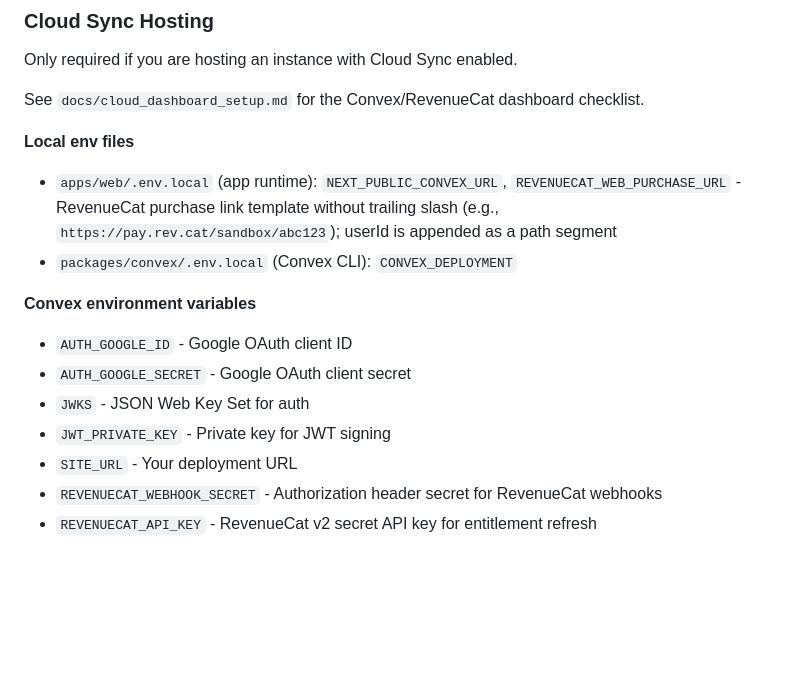
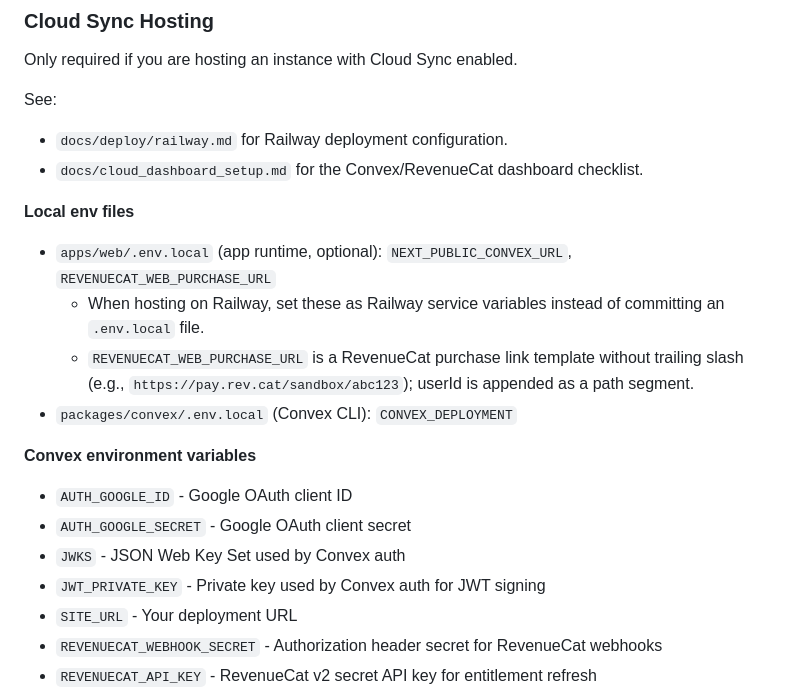
Before and after one commit to aurokin/agentchat, a Markdown page: README.md, the part around the change. GitHub-like rendering; blank space fills up the shorter version.

Commit message:
docs: clarify railway hosting and convex auth vars

```diff
--- a/README.md
+++ b/README.md
@@ -79,19 +79,24 @@ cd apps/web && bun dev
 
 Only required if you are hosting an instance with Cloud Sync enabled.
 
-See `docs/cloud_dashboard_setup.md` for the Convex/RevenueCat dashboard checklist.
+See:
+
+- `docs/deploy/railway.md` for Railway deployment configuration.
+- `docs/cloud_dashboard_setup.md` for the Convex/RevenueCat dashboard checklist.
 
 **Local env files**
 
-- `apps/web/.env.local` (app runtime): `NEXT_PUBLIC_CONVEX_URL`, `REVENUECAT_WEB_PURCHASE_URL` - RevenueCat purchase link template without trailing slash (e.g., `https://pay.rev.cat/sandbox/abc123`); userId is appended as a path segment
+- `apps/web/.env.local` (app runtime, optional): `NEXT_PUBLIC_CONVEX_URL`, `REVENUECAT_WEB_PURCHASE_URL`
+    - When hosting on Railway, set these as Railway service variables instead of committing an `.env.local` file.
+    - `REVENUECAT_WEB_PURCHASE_URL` is a RevenueCat purchase link template without trailing slash (e.g., `https://pay.rev.cat/sandbox/abc123`); userId is appended as a path segment.
 - `packages/convex/.env.local` (Convex CLI): `CONVEX_DEPLOYMENT`
 
 **Convex environment variables**
 
 - `AUTH_GOOGLE_ID` - Google OAuth client ID
 - `AUTH_GOOGLE_SECRET` - Google OAuth client secret
-- `JWKS` - JSON Web Key Set for auth
-- `JWT_PRIVATE_KEY` - Private key for JWT signing
+- `JWKS` - JSON Web Key Set used by Convex auth
+- `JWT_PRIVATE_KEY` - Private key used by Convex auth for JWT signing
 - `SITE_URL` - Your deployment URL
 - `REVENUECAT_WEBHOOK_SECRET` - Authorization header secret for RevenueCat webhooks
 - `REVENUECAT_API_KEY` - RevenueCat v2 secret API key for entitlement refresh
```
